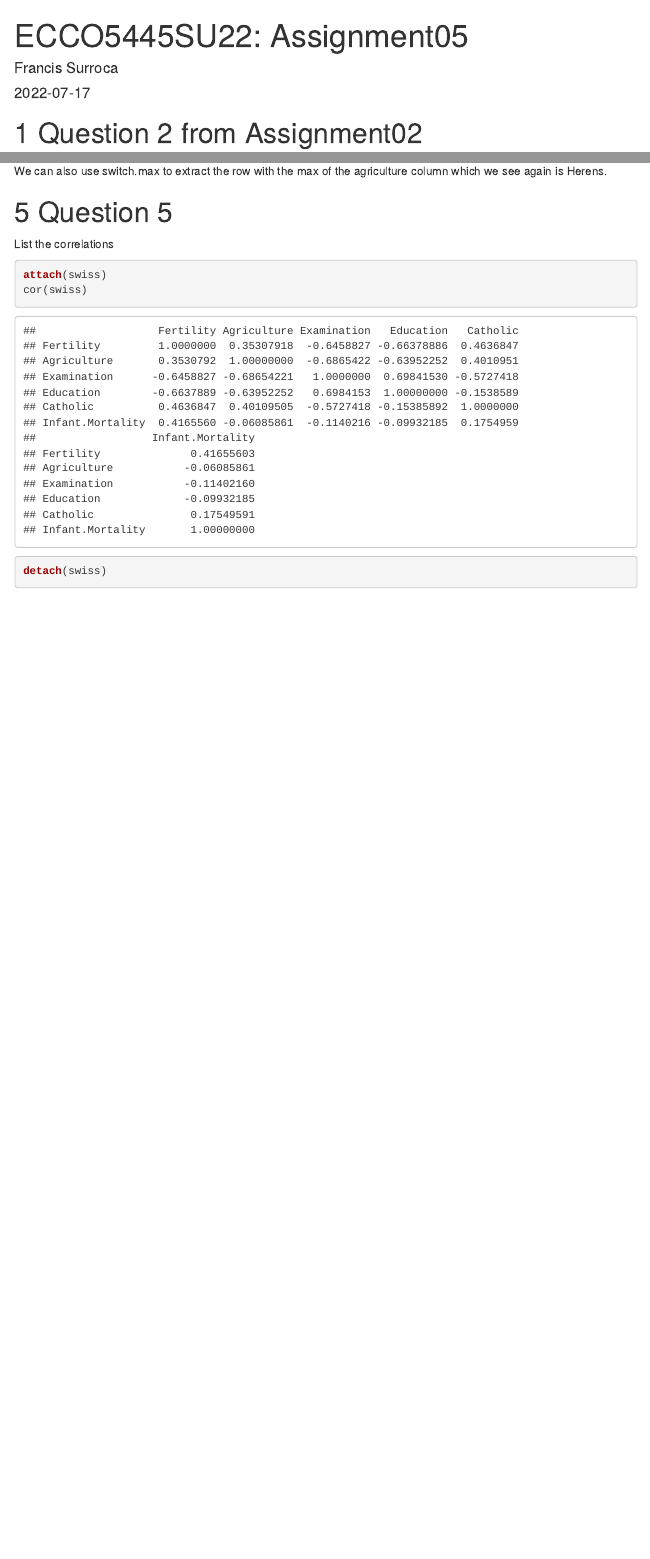
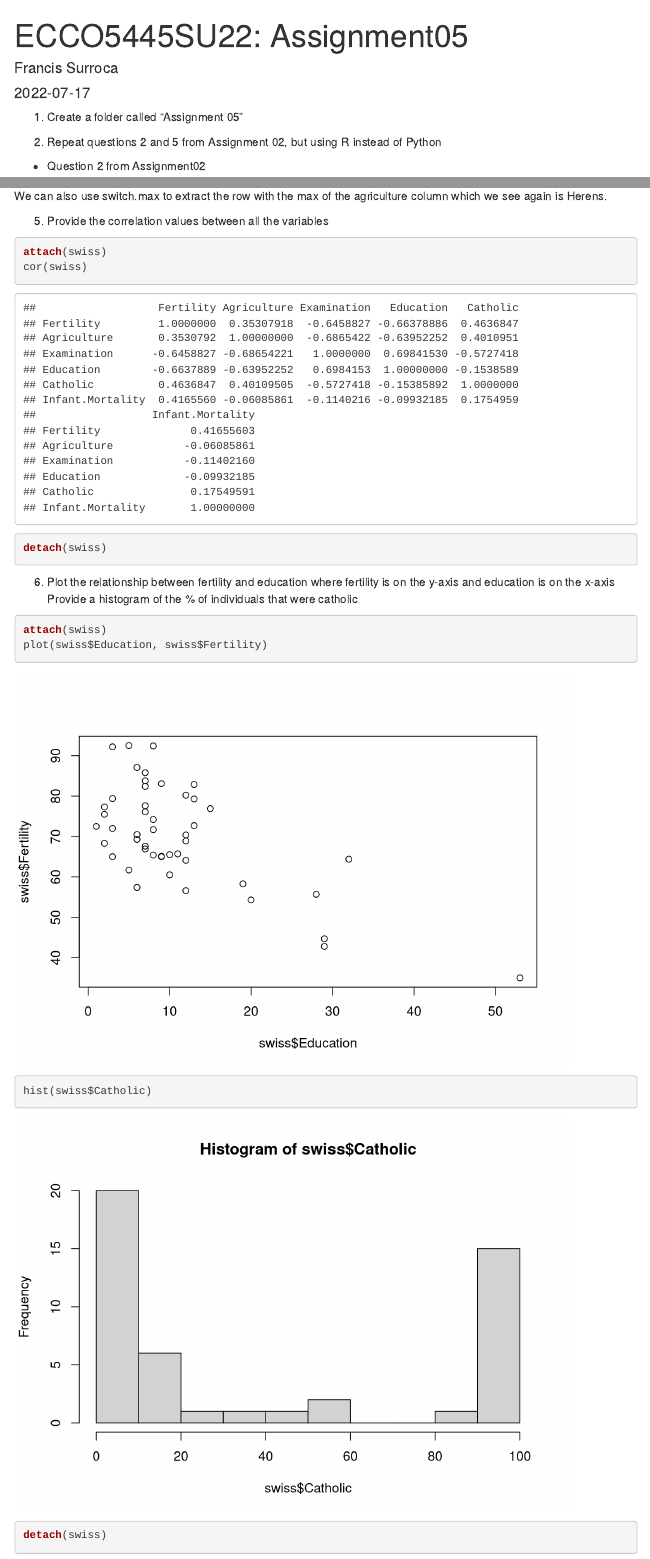
Before and after one commit to fsuskate/ECO5445SU22, an R Markdown document (Assignment05/Assignment05.Rmd): the page in a window 1100 px wide, from its top, and a second part further down, joined at a grey line. Rendered offline with R 4.5, knitr and Pandoc, with nearby package versions; menus at the side of the page are left out.

Commit message:
Finished

````diff
--- a/Assignment05/Assignment05.Rmd
+++ b/Assignment05/Assignment05.Rmd
@@ -12,8 +12,11 @@ output:
 ```{r setup, include=FALSE}
 knitr::opts_chunk$set(echo = TRUE)
 ```
+1. Create a folder called "Assignment 05"
 
-# Question 2 from Assignment02
+2. Repeat questions 2 and 5 from Assignment 02, but using R instead of Python
+
+* Question 2 from Assignment02
 ```{r}
 intTwo = 2
 floatTwo = 2.0
@@ -74,11 +77,19 @@ detach(swiss)
 
 We can also use switch.max to extract the row with the max of the agriculture column which we see again is Herens.
 
-# Question 5
-List the correlations
+5. Provide the correlation values between all the variables
 
 ```{r}
 attach(swiss)
 cor(swiss)
 detach(swiss)
 ```
+
+6. Plot the relationship between fertility and education where fertility is on the y-axis and education is on the x-axis Provide a histogram of the % of individuals that were catholic
+
+```{r}
+attach(swiss)
+plot(swiss$Education, swiss$Fertility)
+hist(swiss$Catholic)
+detach(swiss)
+```
````
Also changed, not shown: Assignment05/Assignment05.Rmd (6 more changed lines).
